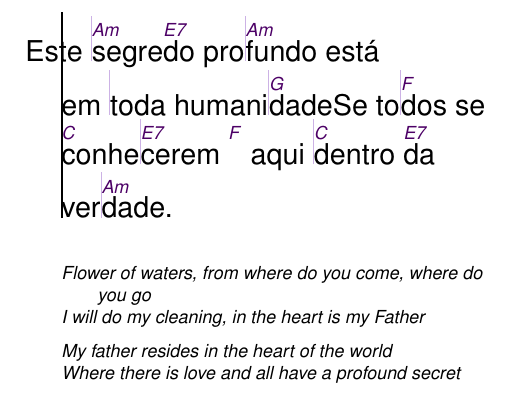
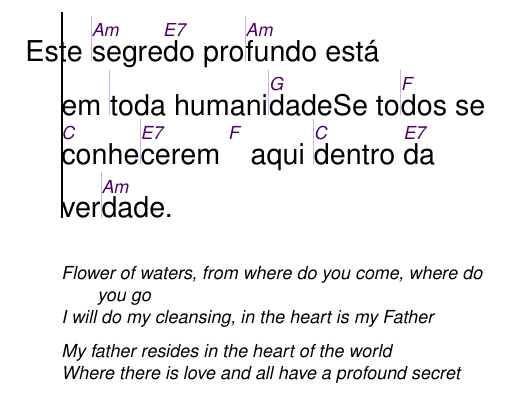
Before and after one commit to unilaiva/unilaiva-songbook, a LaTeX book (wisdom-songbook.tex, which reads content/songs_portuguese.tex): part of page 49 of 108, cut so that both start at the same text. Compiled offline with pdfLaTeX.

Commit message:
Fix a typo in a translation

```diff
--- a/content/songs_portuguese.tex
+++ b/content/songs_portuguese.tex
@@ -105,7 +105,7 @@
   \endchorus
   \translation{
     Flower of waters, from where do you come, where do you go
-    I will do my cleaning, in the heart is my Father
+    I will do my cleansing, in the heart is my Father
     \nextverse
     My father resides in the heart of the world
     Where there is love and all have a profound secret
```
